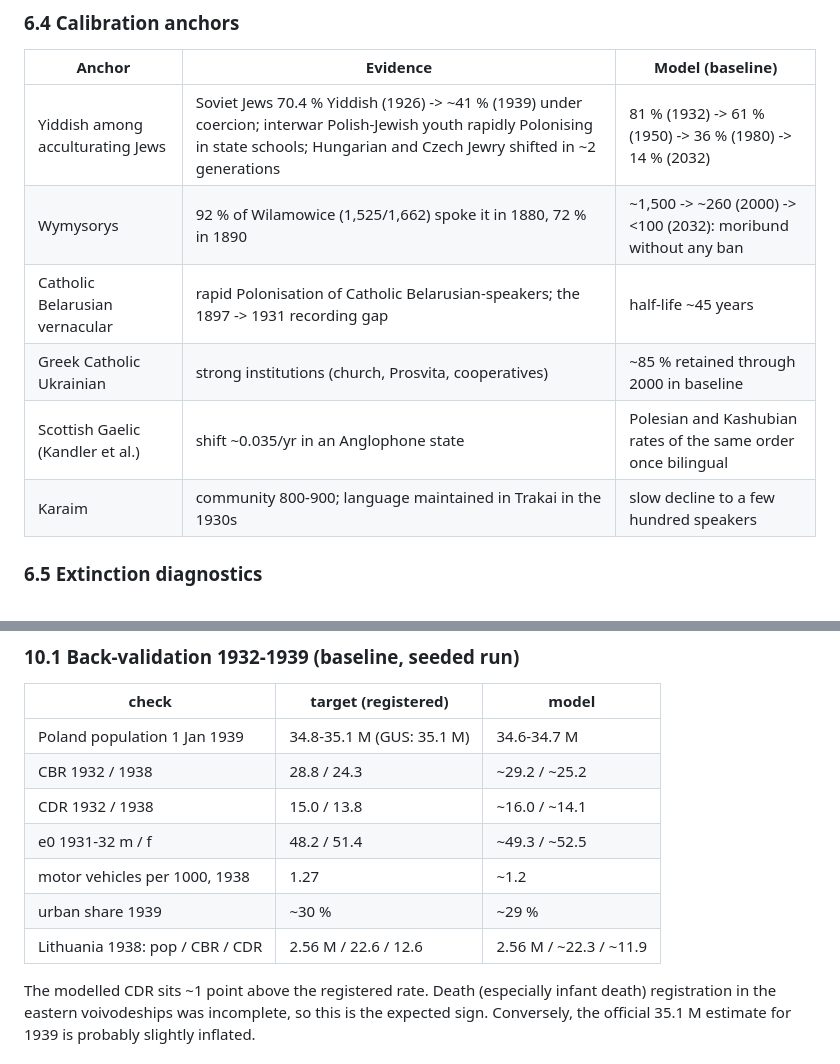
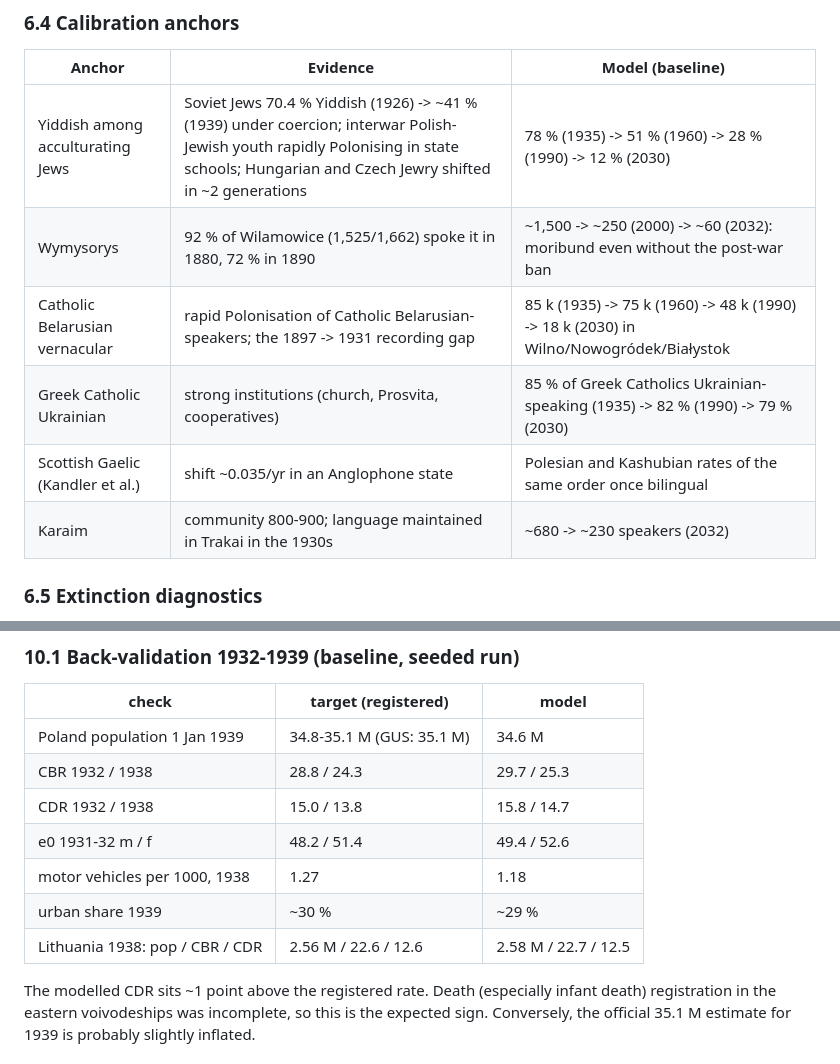
Before and after one commit to Anton2181/politest, a Markdown page: docs/METHODOLOGY.md, 2 parts joined by grey strips. Rendered like a GitHub page.

```diff
--- a/docs/METHODOLOGY.md
+++ b/docs/METHODOLOGY.md
@@ -489,12 +489,12 @@ face the full regional majority and vanish unrealistically fast.
 
 | Anchor | Evidence | Model (baseline) |
 |---|---|---|
-| Yiddish among acculturating Jews | Soviet Jews 70.4 % Yiddish (1926) -> ~41 % (1939) under coercion; interwar Polish-Jewish youth rapidly Polonising in state schools; Hungarian and Czech Jewry shifted in ~2 generations | 81 % (1932) -> 61 % (1950) -> 36 % (1980) -> 14 % (2032) |
-| Wymysorys | 92 % of Wilamowice (1,525/1,662) spoke it in 1880, 72 % in 1890 | ~1,500 -> ~260 (2000) -> <100 (2032): moribund without any ban |
-| Catholic Belarusian vernacular | rapid Polonisation of Catholic Belarusian-speakers; the 1897 -> 1931 recording gap | half-life ~45 years |
-| Greek Catholic Ukrainian | strong institutions (church, Prosvita, cooperatives) | ~85 % retained through 2000 in baseline |
+| Yiddish among acculturating Jews | Soviet Jews 70.4 % Yiddish (1926) -> ~41 % (1939) under coercion; interwar Polish-Jewish youth rapidly Polonising in state schools; Hungarian and Czech Jewry shifted in ~2 generations | 78 % (1935) -> 51 % (1960) -> 28 % (1990) -> 12 % (2030) |
+| Wymysorys | 92 % of Wilamowice (1,525/1,662) spoke it in 1880, 72 % in 1890 | ~1,500 -> ~250 (2000) -> ~60 (2032): moribund even without the post-war ban |
+| Catholic Belarusian vernacular | rapid Polonisation of Catholic Belarusian-speakers; the 1897 -> 1931 recording gap | 85 k (1935) -> 75 k (1960) -> 48 k (1990) -> 18 k (2030) in Wilno/Nowogródek/Białystok |
+| Greek Catholic Ukrainian | strong institutions (church, Prosvita, cooperatives) | 85 % of Greek Catholics Ukrainian-speaking (1935) -> 82 % (1990) -> 79 % (2030) |
 | Scottish Gaelic (Kandler et al.) | shift ~0.035/yr in an Anglophone state | Polesian and Kashubian rates of the same order once bilingual |
-| Karaim | community 800-900; language maintained in Trakai in the 1930s | slow decline to a few hundred speakers |
+| Karaim | community 800-900; language maintained in Trakai in the 1930s | ~680 -> ~230 speakers (2032) |
 
 ### 6.5 Extinction diagnostics
 
@@ -655,13 +655,13 @@ savings and market access follows Fogel (1964) and Donaldson & Hornbeck
 
 | check | target (registered) | model |
 |---|---|---|
-| Poland population 1 Jan 1939 | 34.8-35.1 M (GUS: 35.1 M) | 34.6-34.7 M |
-| CBR 1932 / 1938 | 28.8 / 24.3 | ~29.2 / ~25.2 |
-| CDR 1932 / 1938 | 15.0 / 13.8 | ~16.0 / ~14.1 |
-| e0 1931-32 m / f | 48.2 / 51.4 | ~49.3 / ~52.5 |
-| motor vehicles per 1000, 1938 | 1.27 | ~1.2 |
+| Poland population 1 Jan 1939 | 34.8-35.1 M (GUS: 35.1 M) | 34.6 M |
+| CBR 1932 / 1938 | 28.8 / 24.3 | 29.7 / 25.3 |
+| CDR 1932 / 1938 | 15.0 / 13.8 | 15.8 / 14.7 |
+| e0 1931-32 m / f | 48.2 / 51.4 | 49.4 / 52.6 |
+| motor vehicles per 1000, 1938 | 1.27 | 1.18 |
 | urban share 1939 | ~30 % | ~29 % |
-| Lithuania 1938: pop / CBR / CDR | 2.56 M / 22.6 / 12.6 | 2.56 M / ~22.3 / ~11.9 |
+| Lithuania 1938: pop / CBR / CDR | 2.56 M / 22.6 / 12.6 | 2.58 M / 22.7 / 12.5 |
 
 The modelled CDR sits ~1 point above the registered rate. Death (especially
 infant death) registration in the eastern voivodeships was incomplete, so
```
Also changed, not shown: README.md (added, +192 -0 lines).
